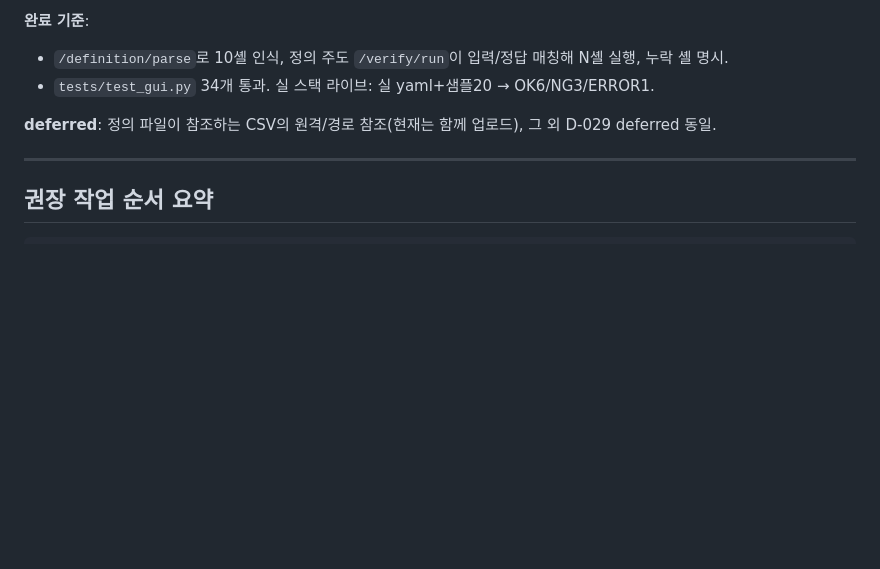
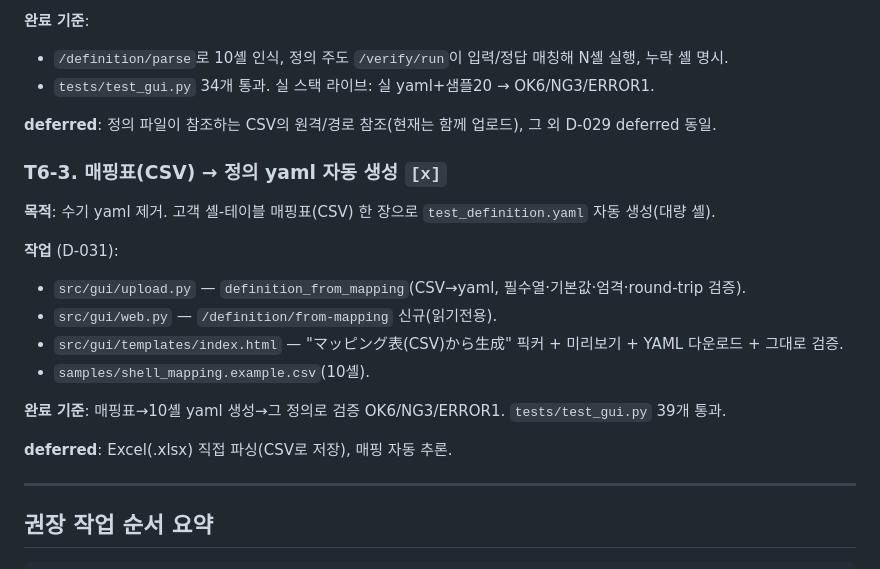
Before and after one commit to kyh0815/DataComparator, a Markdown page: docs/TASKS.md, the part around the change. GitHub-like rendering; blank space fills up the shorter version.

```diff
--- a/docs/TASKS.md
+++ b/docs/TASKS.md
@@ -434,6 +434,20 @@
 
 **deferred**: 정의 파일이 참조하는 CSV의 원격/경로 참조(현재는 함께 업로드), 그 외 D-029 deferred 동일.
 
+### T6-3. 매핑표(CSV) → 정의 yaml 자동 생성 `[x]`
+
+**목적**: 수기 yaml 제거. 고객 셸-테이블 매핑표(CSV) 한 장으로 `test_definition.yaml` 자동 생성(대량 셸).
+
+**작업** (D-031):
+- `src/gui/upload.py` — `definition_from_mapping`(CSV→yaml, 필수열·기본값·엄격·round-trip 검증).
+- `src/gui/web.py` — `/definition/from-mapping` 신규(읽기전용).
+- `src/gui/templates/index.html` — "マッピング表(CSV)から生成" 픽커 + 미리보기 + YAML 다운로드 + 그대로 검증.
+- `samples/shell_mapping.example.csv`(10셸).
+
+**완료 기준**: 매핑표→10셸 yaml 생성→그 정의로 검증 OK6/NG3/ERROR1. `tests/test_gui.py` 39개 통과.
+
+**deferred**: Excel(.xlsx) 직접 파싱(CSV로 저장), 매핑 자동 추론.
+
 ---
 
 ## 권장 작업 순서 요약
```
Also changed, not shown: docs/DECISIONS.md (+17 -0 lines).
